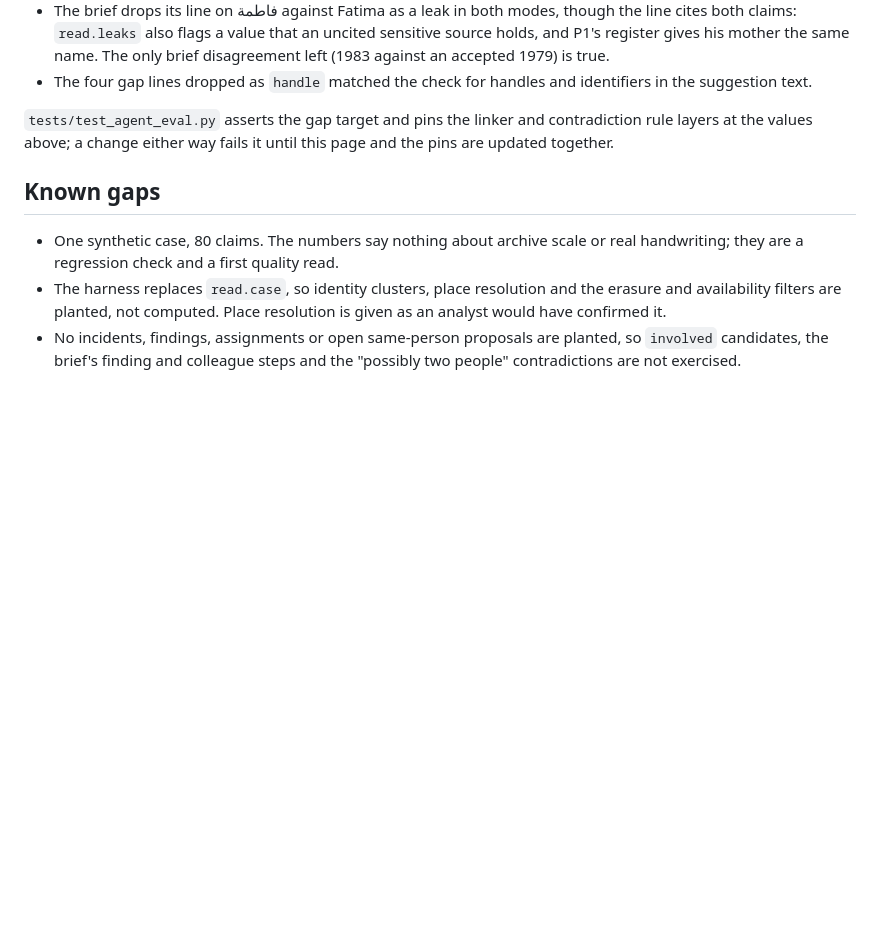
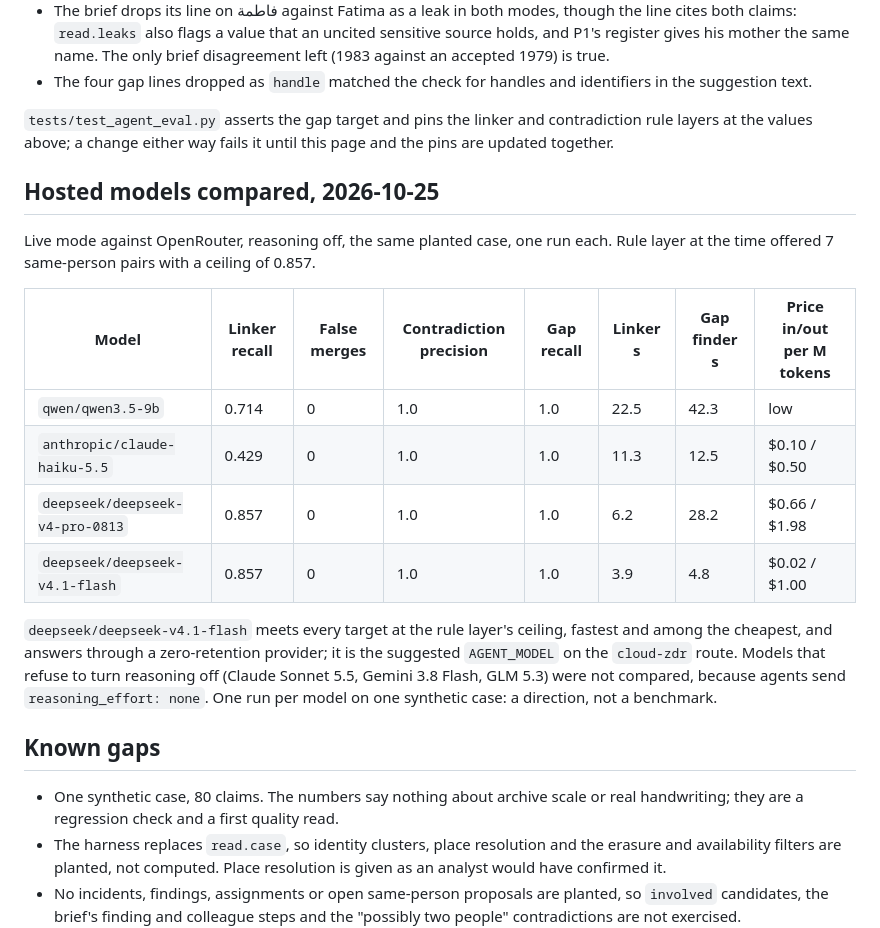
Before and after one commit to level09/sealbook, a Markdown page: docs/agent-eval.md, the part around the change. Rendered like a GitHub page; blank space fills up the shorter version.

Commit message:
docs: hosted agent models compared on the planted case, deepseek v4.1 flash suggested

```diff
--- a/docs/agent-eval.md
+++ b/docs/agent-eval.md
@@ -108,6 +108,25 @@ Also seen:
 contradiction rule layers at the values above; a change either way fails it until
 this page and the pins are updated together.
 
+## Hosted models compared, 2026-10-25
+
+Live mode against OpenRouter, reasoning off, the same planted case, one run each.
+Rule layer at the time offered 7 same-person pairs with a ceiling of 0.857.
+
+| Model | Linker recall | False merges | Contradiction precision | Gap recall | Linker s | Gap finder s | Price in/out per M tokens |
+| --- | --- | --- | --- | --- | --- | --- | --- |
+| `qwen/qwen3.5-9b` | 0.714 | 0 | 1.0 | 1.0 | 22.5 | 42.3 | low |
+| `anthropic/claude-haiku-5.5` | 0.429 | 0 | 1.0 | 1.0 | 11.3 | 12.5 | $0.10 / $0.50 |
+| `deepseek/deepseek-v4-pro-0813` | 0.857 | 0 | 1.0 | 1.0 | 6.2 | 28.2 | $0.66 / $1.98 |
+| `deepseek/deepseek-v4.1-flash` | 0.857 | 0 | 1.0 | 1.0 | 3.9 | 4.8 | $0.02 / $1.00 |
+
+`deepseek/deepseek-v4.1-flash` meets every target at the rule layer's ceiling, fastest
+and among the cheapest, and answers through a zero-retention provider; it is the
+suggested `AGENT_MODEL` on the `cloud-zdr` route. Models that refuse to turn reasoning
+off (Claude Sonnet 5.5, Gemini 3.8 Flash, GLM 5.3) were not compared, because agents
+send `reasoning_effort: none`. One run per model on one synthetic case: a direction,
+not a benchmark.
+
 ## Known gaps
 
 - One synthetic case, 80 claims. The numbers say nothing about archive scale or
```
Also changed, not shown: docs/operations.md (+1 -1 lines).
